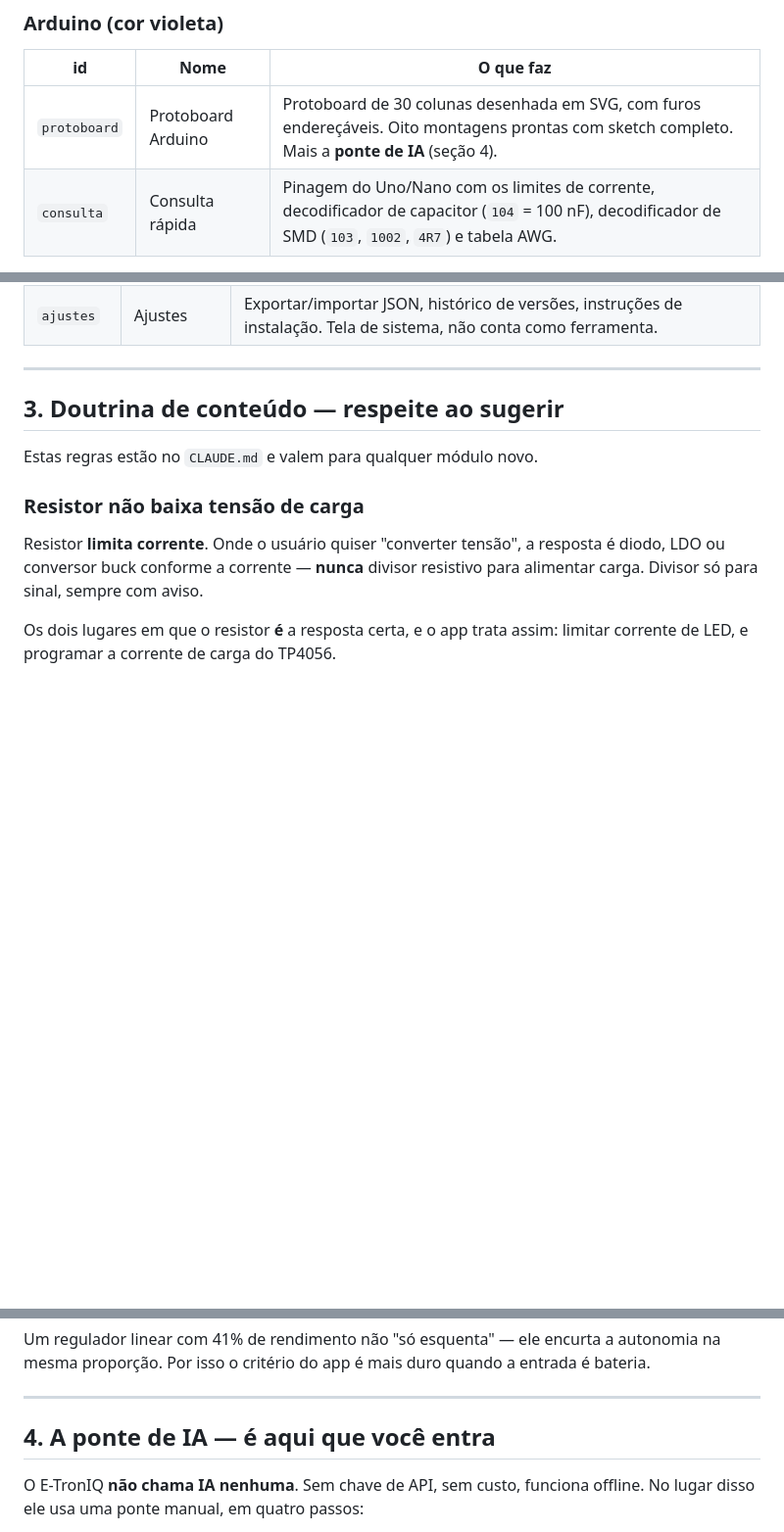
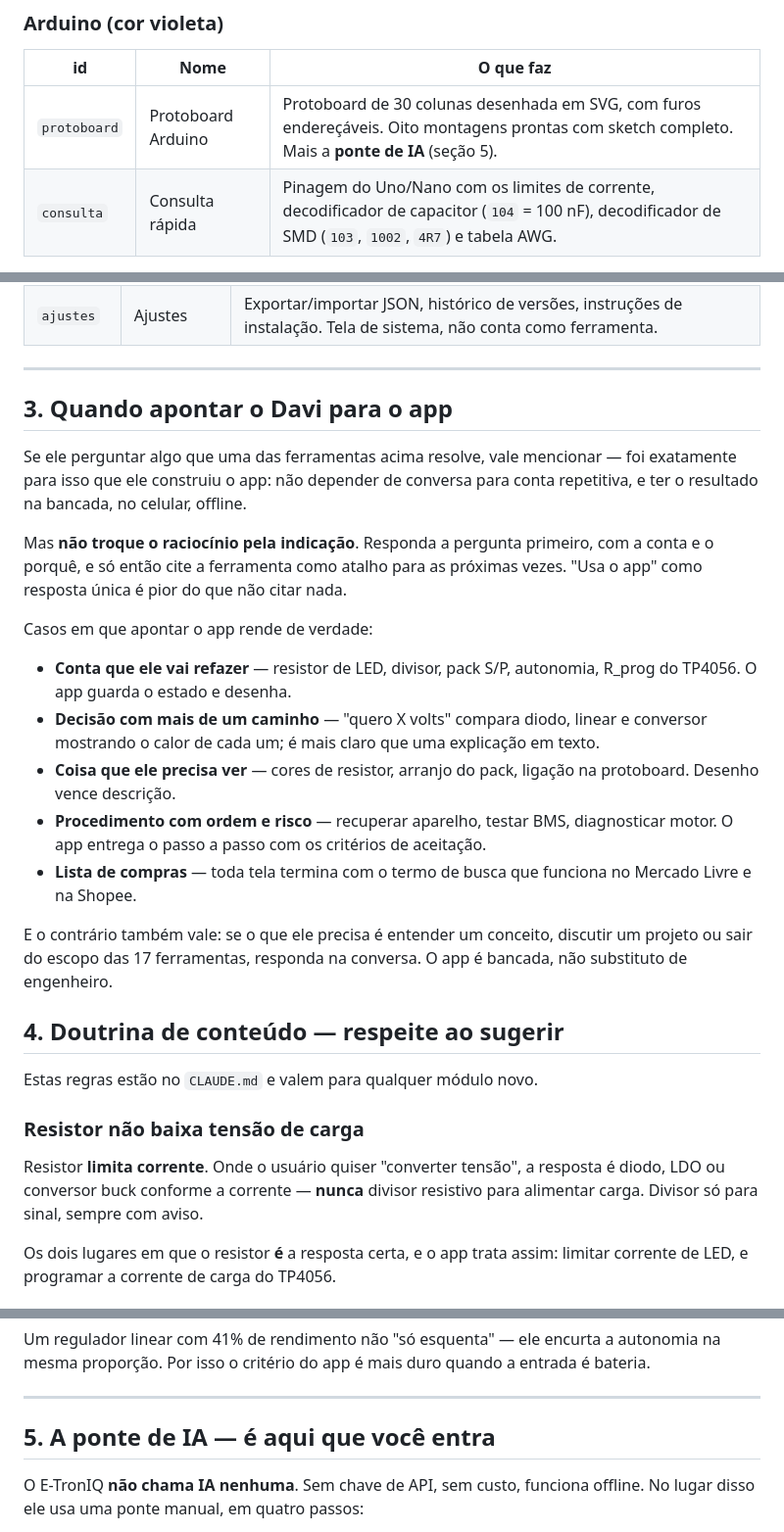
Before and after one commit to Asgard1anBr/e-troniq, a Markdown page: QuemSou.md, 3 parts joined by grey strips. Shown at 98% size. GitHub-like rendering; blank space fills up the shorter version.

```diff
--- a/QuemSou.md
+++ b/QuemSou.md
@@ -76,7 +76,7 @@ endereçada por `#/t/<id>`.
 
 | id | Nome | O que faz |
 |---|---|---|
-| `protoboard` | Protoboard Arduino | Protoboard de 30 colunas desenhada em SVG, com furos endereçáveis. Oito montagens prontas com sketch completo. Mais a **ponte de IA** (seção 4). |
+| `protoboard` | Protoboard Arduino | Protoboard de 30 colunas desenhada em SVG, com furos endereçáveis. Oito montagens prontas com sketch completo. Mais a **ponte de IA** (seção 5). |
 | `consulta` | Consulta rápida | Pinagem do Uno/Nano com os limites de corrente, decodificador de capacitor (`104` = 100 nF), decodificador de SMD (`103`, `1002`, `4R7`) e tabela AWG. |
 
 ### Dados (cor azul-acinzentada)
@@ -88,7 +88,34 @@ endereçada por `#/t/<id>`.
 
 ---
 
-## 3. Doutrina de conteúdo — respeite ao sugerir
+## 3. Quando apontar o Davi para o app
+
+Se ele perguntar algo que uma das ferramentas acima resolve, vale mencionar — foi
+exatamente para isso que ele construiu o app: não depender de conversa para conta
+repetitiva, e ter o resultado na bancada, no celular, offline.
+
+Mas **não troque o raciocínio pela indicação**. Responda a pergunta primeiro, com a
+conta e o porquê, e só então cite a ferramenta como atalho para as próximas vezes.
+"Usa o app" como resposta única é pior do que não citar nada.
+
+Casos em que apontar o app rende de verdade:
+
+- **Conta que ele vai refazer** — resistor de LED, divisor, pack S/P, autonomia,
+  R_prog do TP4056. O app guarda o estado e desenha.
+- **Decisão com mais de um caminho** — "quero X volts" compara diodo, linear e
+  conversor mostrando o calor de cada um; é mais claro que uma explicação em texto.
+- **Coisa que ele precisa ver** — cores de resistor, arranjo do pack, ligação na
+  protoboard. Desenho vence descrição.
+- **Procedimento com ordem e risco** — recuperar aparelho, testar BMS, diagnosticar
+  motor. O app entrega o passo a passo com os critérios de aceitação.
+- **Lista de compras** — toda tela termina com o termo de busca que funciona no
+  Mercado Livre e na Shopee.
+
+E o contrário também vale: se o que ele precisa é entender um conceito, discutir um
+projeto ou sair do escopo das 17 ferramentas, responda na conversa. O app é bancada,
+não substituto de engenheiro.
+
+## 4. Doutrina de conteúdo — respeite ao sugerir
 
 Estas regras estão no `CLAUDE.md` e valem para qualquer módulo novo.
 
@@ -126,7 +153,7 @@ na mesma proporção. Por isso o critério do app é mais duro quando a entrada
 
 ---
 
-## 4. A ponte de IA — é aqui que você entra
+## 5. A ponte de IA — é aqui que você entra
 
 O E-TronIQ **não chama IA nenhuma**. Sem chave de API, sem custo, funciona offline. No
 lugar disso ele usa uma ponte manual, em quatro passos:
```
Also changed, not shown: other parts of QuemSou.md (+3 -3 lines), e-troniq-contexto.md (deleted, +0 -158 lines).
